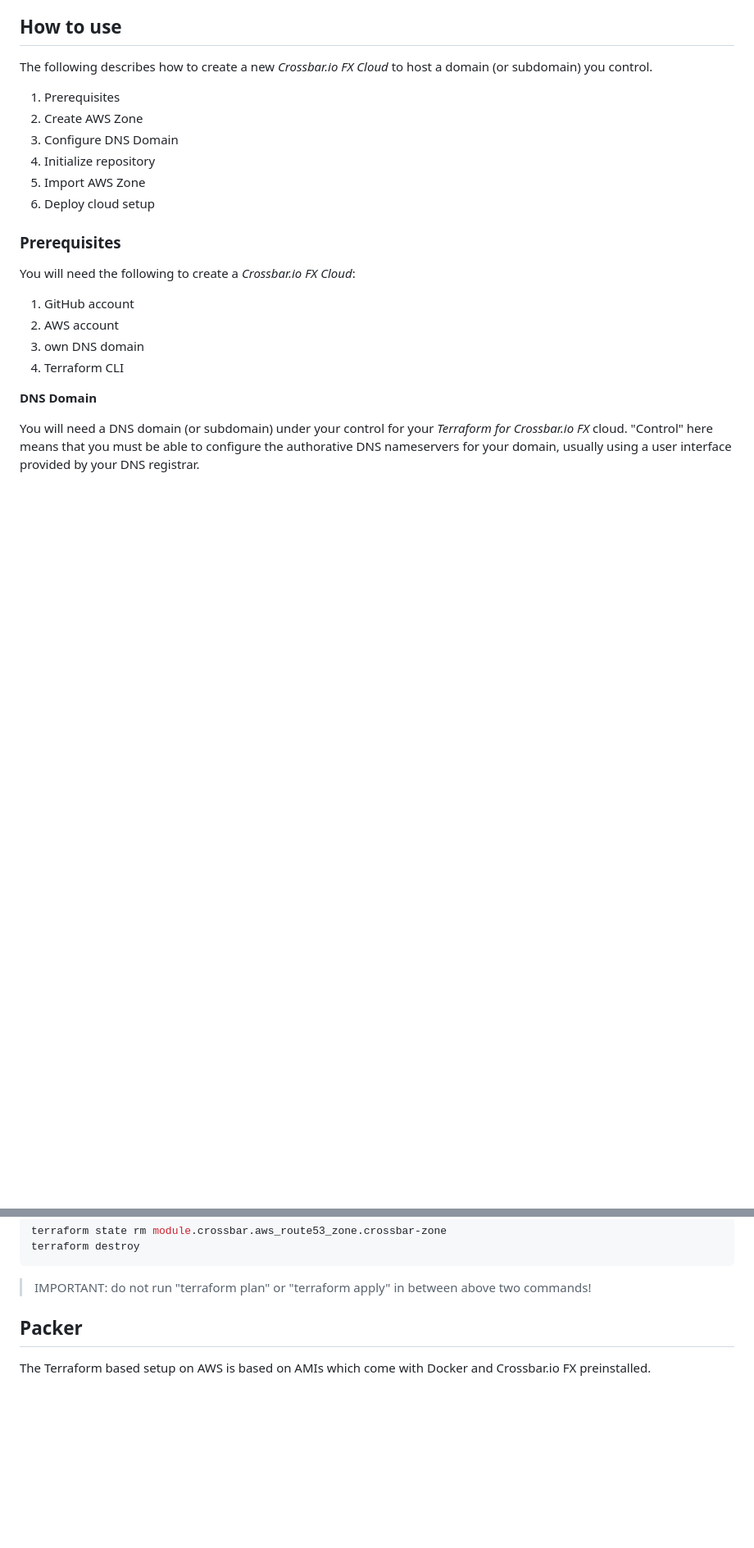
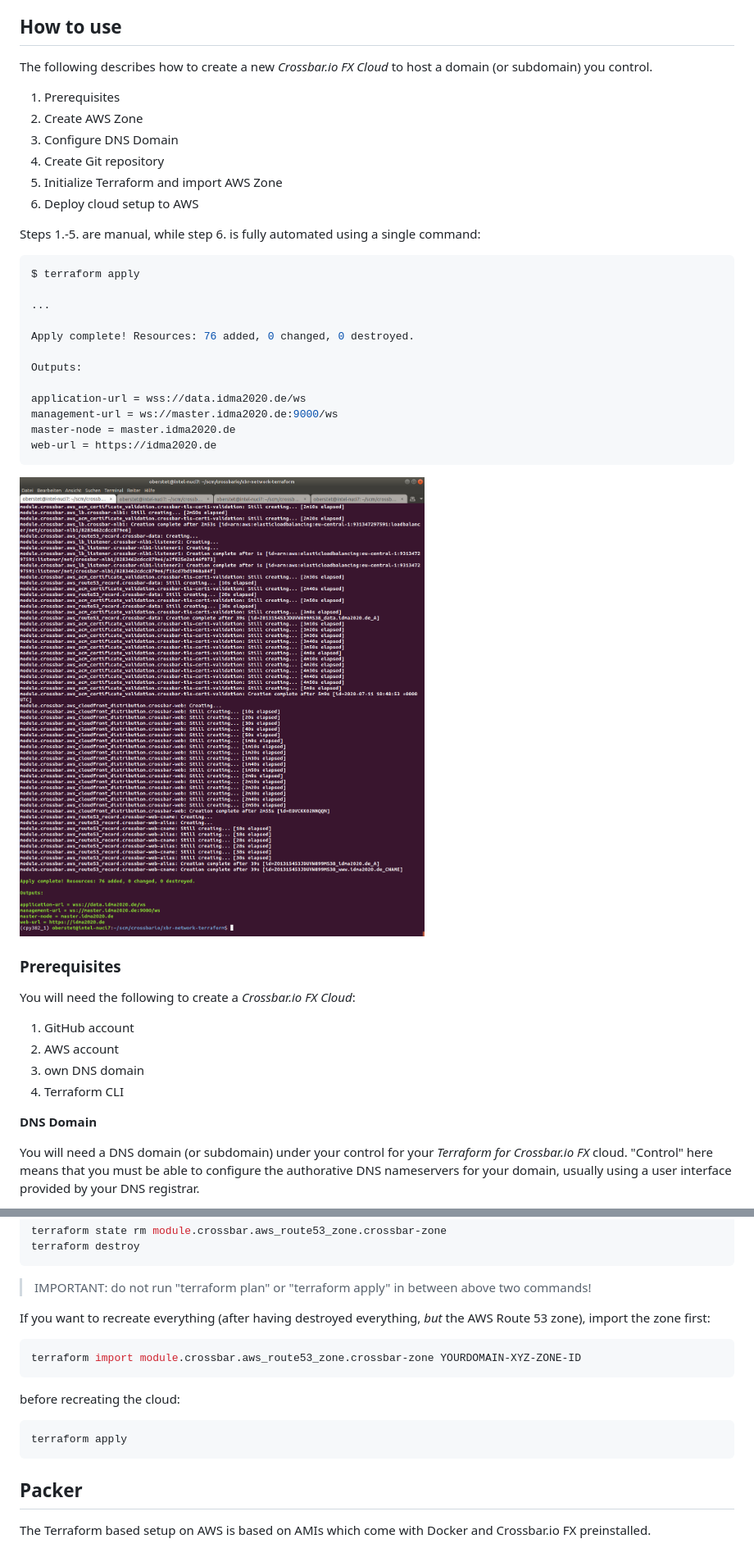
Before and after one commit to isabella232/terraform-aws-crossbar, a Markdown page: README.md, 2 parts joined by grey strips. Shown: that part at 82% size. Rendered like a GitHub page; pictures changed too: docs/shot25.png (added); blank space fills up the shorter version.

Commit message:
sync

````diff
--- a/README.md
+++ b/README.md
@@ -72,9 +72,28 @@ The following describes how to create a new *Crossbar.io FX Cloud* to host a dom
 1. Prerequisites
 2. Create AWS Zone
 3. Configure DNS Domain
-4. Initialize repository
-5. Import AWS Zone
-6. Deploy cloud setup
+4. Create Git repository
+5. Initialize Terraform and import AWS Zone
+6. Deploy cloud setup to AWS
+
+Steps 1.-5. are manual, while step 6. is fully automated using a single command:
+
+```console
+$ terraform apply
+
+...
+
+Apply complete! Resources: 76 added, 0 changed, 0 destroyed.
+
+Outputs:
+
+application-url = wss://data.idma2020.de/ws
+management-url = ws://master.idma2020.de:9000/ws
+master-node = master.idma2020.de
+web-url = https://idma2020.de
+```
+
+![shot25](docs/shot25.png)
 
 ### Prerequisites
 
@@ -323,6 +342,18 @@ terraform destroy
 ```
 
 > IMPORTANT: do not run "terraform plan" or "terraform apply" in between above two commands!
+
+If you want to recreate everything (after having destroyed everything, _but_ the AWS Route 53 zone), import the zone first:
+
+```console
+terraform import module.crossbar.aws_route53_zone.crossbar-zone YOURDOMAIN-XYZ-ZONE-ID
+```
+
+before recreating the cloud:
+
+```console
+terraform apply
+```
 
 ## Packer
 
````
Also changed, not shown: other parts of README.md (+1 -1 lines), 2 other files.
